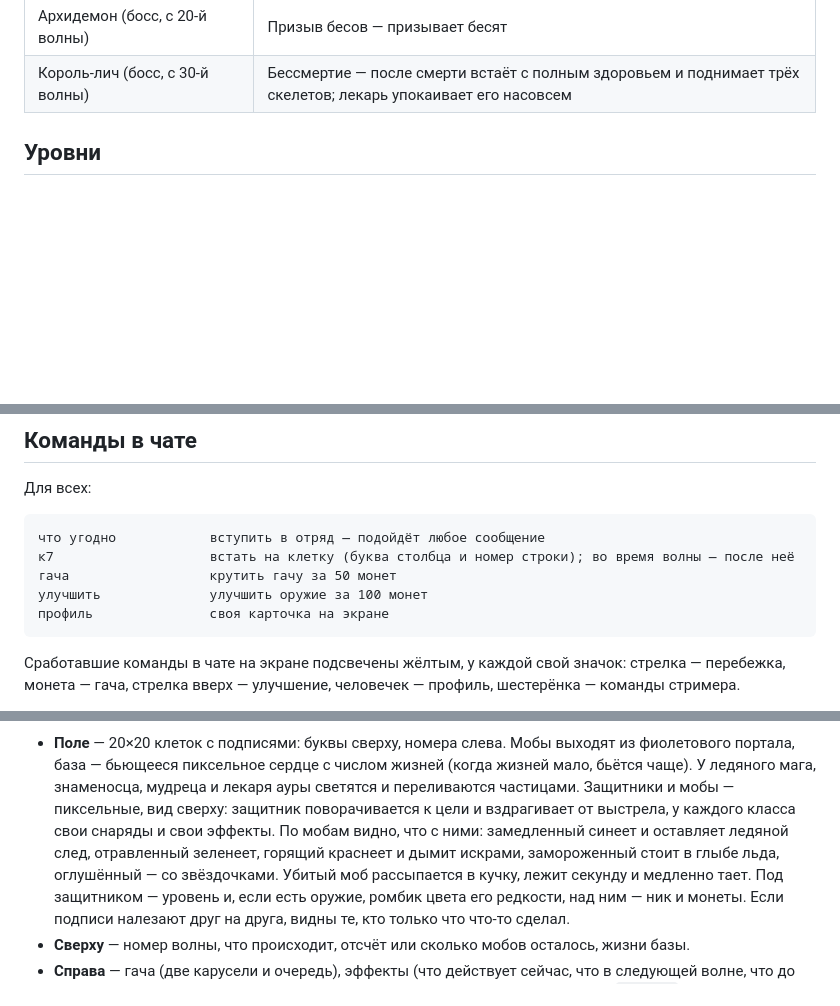
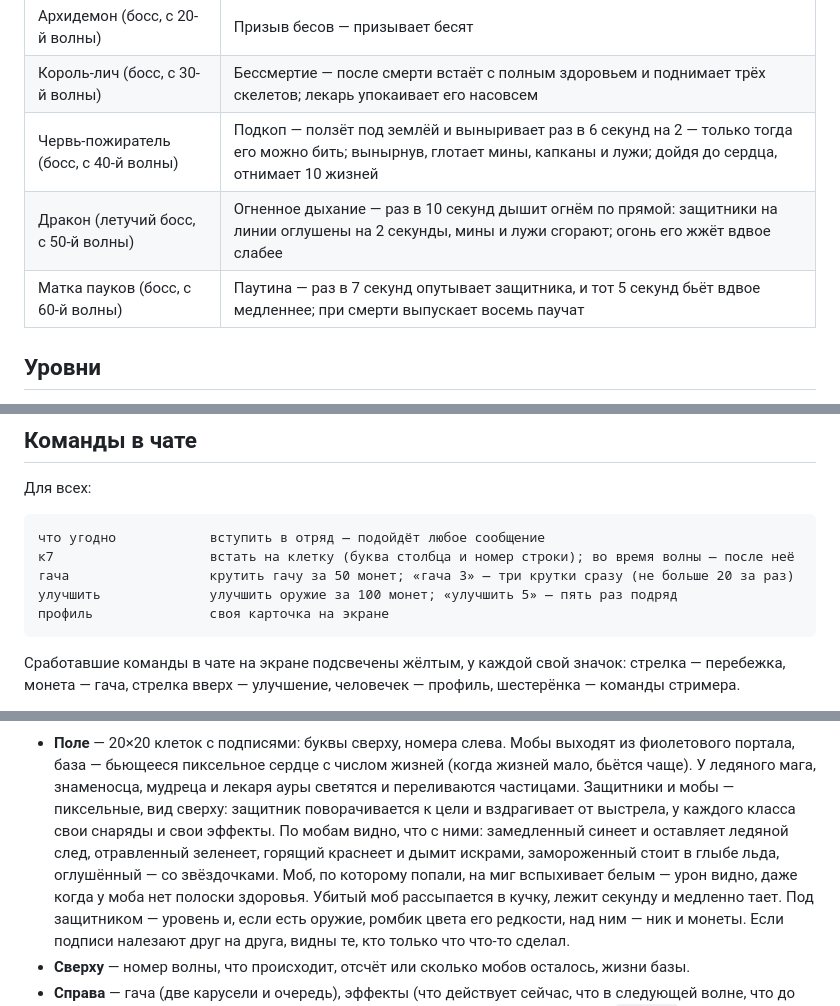
Before and after one commit to Sumaizu/chatoborona, a Markdown page: README.md, 3 parts joined by grey strips. Drawn GitHub-style; blank space fills up the shorter version.

````diff
--- a/README.md
+++ b/README.md
@@ -124,6 +142,9 @@
 | Страж склепа (босс) | Щит — раз в 8 секунд неуязвим на 2 секунды |
 | Архидемон (босс, с 20-й волны) | Призыв бесов — призывает бесят |
 | Король-лич (босс, с 30-й волны) | Бессмертие — после смерти встаёт с полным здоровьем и поднимает трёх скелетов; лекарь упокаивает его насовсем |
+| Червь-пожиратель (босс, с 40-й волны) | Подкоп — ползёт под землёй и выныривает раз в 6 секунд на 2 — только тогда его можно бить; вынырнув, глотает мины, капканы и лужи; дойдя до сердца, отнимает 10 жизней |
+| Дракон (летучий босс, с 50-й волны) | Огненное дыхание — раз в 10 секунд дышит огнём по прямой: защитники на линии оглушены на 2 секунды, мины и лужи сгорают; огонь его жжёт вдвое слабее |
+| Матка пауков (босс, с 60-й волны) | Паутина — раз в 7 секунд опутывает защитника, и тот 5 секунд бьёт вдвое медленнее; при смерти выпускает восемь паучат |
 
 ## Уровни
 
@@ -249,8 +270,8 @@
 ```
 что угодно            вступить в отряд — подойдёт любое сообщение
 к7                    встать на клетку (буква столбца и номер строки); во время волны — после неё
-гача                  крутить гачу за 50 монет
-улучшить              улучшить оружие за 100 монет
+гача                  крутить гачу за 50 монет; «гача 3» — три крутки сразу (не больше 20 за раз)
+улучшить              улучшить оружие за 100 монет; «улучшить 5» — пять раз подряд
 профиль               своя карточка на экране
 ```
 
@@ -294,7 +315,8 @@
   мудреца и лекаря ауры светятся и переливаются частицами. Защитники и мобы — пиксельные, вид сверху: защитник
   поворачивается к цели и вздрагивает от выстрела, у каждого класса свои снаряды и свои эффекты. По мобам видно,
   что с ними: замедленный синеет и оставляет ледяной след, отравленный зеленеет, горящий краснеет и дымит
-  искрами, замороженный стоит в глыбе льда, оглушённый — со звёздочками. Убитый моб рассыпается в кучку, лежит
+  искрами, замороженный стоит в глыбе льда, оглушённый — со звёздочками. Моб, по которому попали, на миг вспыхивает
+  белым — урон видно, даже когда у моба нет полоски здоровья. Убитый моб рассыпается в кучку, лежит
   секунду и медленно тает. Под защитником — уровень и, если есть оружие, ромбик
   цвета его редкости, над ним — ник и монеты. Если подписи налезают друг на друга, видны те, кто только что
   что-то сделал.
````
Also changed, not shown: other parts of README.md (+19 -1 lines), docs/lobby.png, 12 other files.
